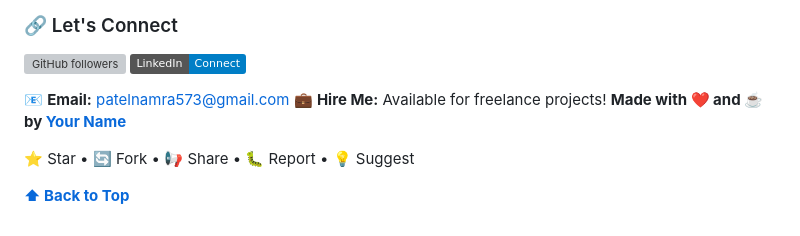
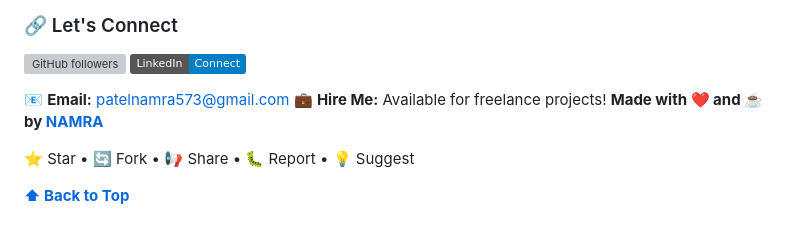
Before and after one commit to Namra7-x/Saas-landing-page, a Markdown page: README.md, the part around the change. Drawn GitHub-style; badges without logos; grey boxes are pictures that could not be loaded.

```diff
--- a/README.md
+++ b/README.md
@@ -143,7 +143,7 @@ We love contributions! Here's how you can help:
 
 📧 **Email:** patelnamra573@gmail.com
 💼 **Hire Me:** Available for freelance projects!
-**Made with ❤️ and ☕ by [Your Name](https://github.com/yourusername)**
+**Made with ❤️ and ☕ by [NAMRA](https://github.com/Namra7-x)**
 
 ⭐ Star • 🔄 Fork • 📢 Share • 🐛 Report • 💡 Suggest
 
```
